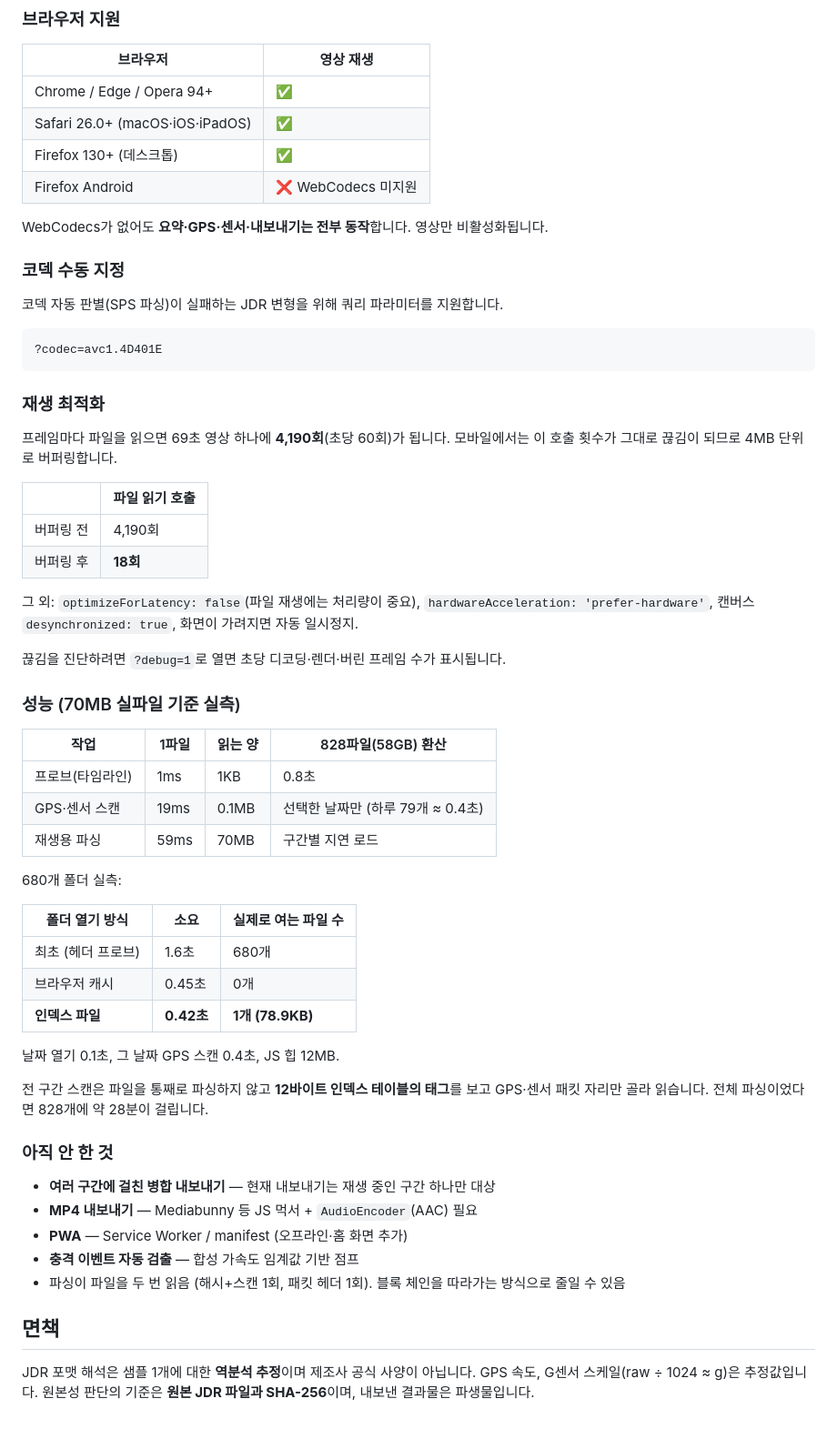
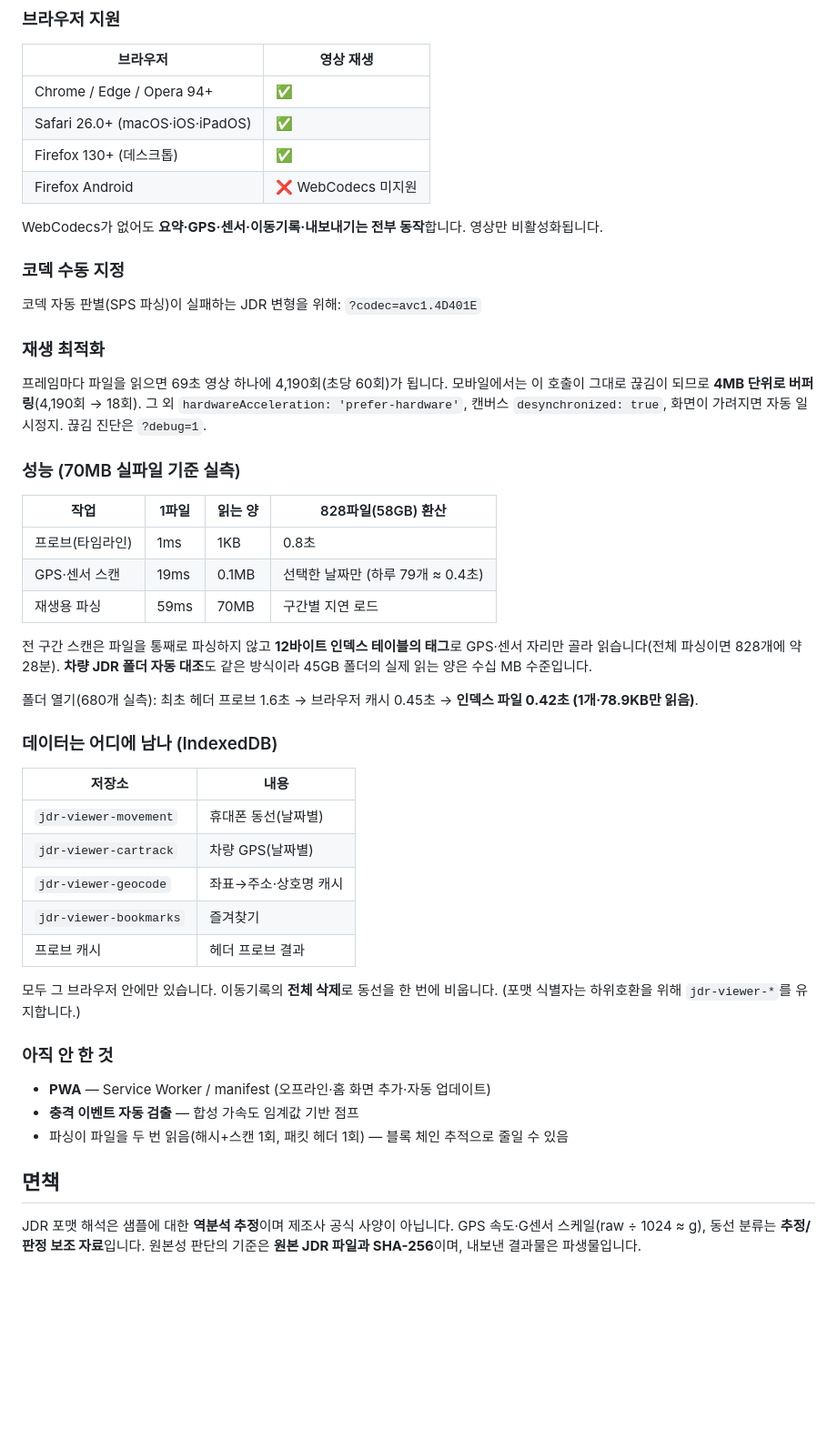
Before and after one commit to kgcaudit/jdr-viewer, a Markdown page: web/README.md, the part around one of its changes. Shown at 91% size. GitHub-like rendering; blank space fills up the shorter version.

````diff
--- a/web/README.md
+++ b/web/README.md
@@ -89,31 +129,18 @@ src/ui/        요약·지도·차트·내보내기 패널
 | Firefox 130+ (데스크톱) | ✅ |
 | Firefox Android | ❌ WebCodecs 미지원 |
 
-WebCodecs가 없어도 **요약·GPS·센서·내보내기는 전부 동작**합니다. 영상만 비활성화됩니다.
+WebCodecs가 없어도 **요약·GPS·센서·이동기록·내보내기는 전부 동작**합니다. 영상만 비활성화됩니다.
 
 ### 코덱 수동 지정
 
-코덱 자동 판별(SPS 파싱)이 실패하는 JDR 변형을 위해 쿼리 파라미터를 지원합니다.
-
-```
-?codec=avc1.4D401E
-```
+코덱 자동 판별(SPS 파싱)이 실패하는 JDR 변형을 위해: `?codec=avc1.4D401E`
 
 ### 재생 최적화
 
-프레임마다 파일을 읽으면 69초 영상 하나에 **4,190회**(초당 60회)가 됩니다.
-모바일에서는 이 호출 횟수가 그대로 끊김이 되므로 4MB 단위로 버퍼링합니다.
-
-| | 파일 읽기 호출 |
-|---|---|
-| 버퍼링 전 | 4,190회 |
-| 버퍼링 후 | **18회** |
-
-그 외: `optimizeForLatency: false`(파일 재생에는 처리량이 중요),
-`hardwareAcceleration: 'prefer-hardware'`, 캔버스 `desynchronized: true`,
-화면이 가려지면 자동 일시정지.
-
-끊김을 진단하려면 `?debug=1`로 열면 초당 디코딩·렌더·버린 프레임 수가 표시됩니다.
+프레임마다 파일을 읽으면 69초 영상 하나에 4,190회(초당 60회)가 됩니다. 모바일에서는 이
+호출이 그대로 끊김이 되므로 **4MB 단위로 버퍼링**(4,190회 → 18회). 그 외
+`hardwareAcceleration: 'prefer-hardware'`, 캔버스 `desynchronized: true`, 화면이 가려지면
+자동 일시정지. 끊김 진단은 `?debug=1`.
 
 ### 성능 (70MB 실파일 기준 실측)
 
@@ -123,29 +150,34 @@ WebCodecs가 없어도 **요약·GPS·센서·내보내기는 전부 동작**합
 | GPS·센서 스캔 | 19ms | 0.1MB | 선택한 날짜만 (하루 79개 ≈ 0.4초) |
 | 재생용 파싱 | 59ms | 70MB | 구간별 지연 로드 |
 
-680개 폴더 실측:
+전 구간 스캔은 파일을 통째로 파싱하지 않고 **12바이트 인덱스 테이블의 태그**로 GPS·센서
+자리만 골라 읽습니다(전체 파싱이면 828개에 약 28분). **차량 JDR 폴더 자동 대조**도 같은
+방식이라 45GB 폴더의 실제 읽는 양은 수십 MB 수준입니다.
 
-| 폴더 열기 방식 | 소요 | 실제로 여는 파일 수 |
-|---|---|---|
-| 최초 (헤더 프로브) | 1.6초 | 680개 |
-| 브라우저 캐시 | 0.45초 | 0개 |
-| **인덱스 파일** | **0.42초** | **1개 (78.9KB)** |
+폴더 열기(680개 실측): 최초 헤더 프로브 1.6초 → 브라우저 캐시 0.45초 → **인덱스 파일 0.42초
+(1개·78.9KB만 읽음)**.
 
-날짜 열기 0.1초, 그 날짜 GPS 스캔 0.4초, JS 힙 12MB.
+### 데이터는 어디에 남나 (IndexedDB)
 
-전 구간 스캔은 파일을 통째로 파싱하지 않고 **12바이트 인덱스 테이블의 태그**를 보고
-GPS·센서 패킷 자리만 골라 읽습니다. 전체 파싱이었다면 828개에 약 28분이 걸립니다.
+| 저장소 | 내용 |
+|---|---|
+| `jdr-viewer-movement` | 휴대폰 동선(날짜별) |
+| `jdr-viewer-cartrack` | 차량 GPS(날짜별) |
+| `jdr-viewer-geocode` | 좌표→주소·상호명 캐시 |
+| `jdr-viewer-bookmarks` | 즐겨찾기 |
+| 프로브 캐시 | 헤더 프로브 결과 |
+
+모두 그 브라우저 안에만 있습니다. 이동기록의 **전체 삭제**로 동선을 한 번에 비웁니다.
+(포맷 식별자는 하위호환을 위해 `jdr-viewer-*`를 유지합니다.)
 
 ### 아직 안 한 것
 
-- **여러 구간에 걸친 병합 내보내기** — 현재 내보내기는 재생 중인 구간 하나만 대상
-- **MP4 내보내기** — Mediabunny 등 JS 먹서 + `AudioEncoder`(AAC) 필요
-- **PWA** — Service Worker / manifest (오프라인·홈 화면 추가)
+- **PWA** — Service Worker / manifest (오프라인·홈 화면 추가·자동 업데이트)
 - **충격 이벤트 자동 검출** — 합성 가속도 임계값 기반 점프
-- 파싱이 파일을 두 번 읽음 (해시+스캔 1회, 패킷 헤더 1회). 블록 체인을 따라가는 방식으로 줄일 수 있음
+- 파싱이 파일을 두 번 읽음(해시+스캔 1회, 패킷 헤더 1회) — 블록 체인 추적으로 줄일 수 있음
 
 ## 면책
 
-JDR 포맷 해석은 샘플 1개에 대한 **역분석 추정**이며 제조사 공식 사양이 아닙니다.
-GPS 속도, G센서 스케일(raw ÷ 1024 ≈ g)은 추정값입니다.
+JDR 포맷 해석은 샘플에 대한 **역분석 추정**이며 제조사 공식 사양이 아닙니다.
+GPS 속도·G센서 스케일(raw ÷ 1024 ≈ g), 동선 분류는 **추정/판정 보조 자료**입니다.
 원본성 판단의 기준은 **원본 JDR 파일과 SHA-256**이며, 내보낸 결과물은 파생물입니다.
````
Also changed, not shown: other parts of web/README.md (+86 -46 lines), README.md (+67 -40 lines).
